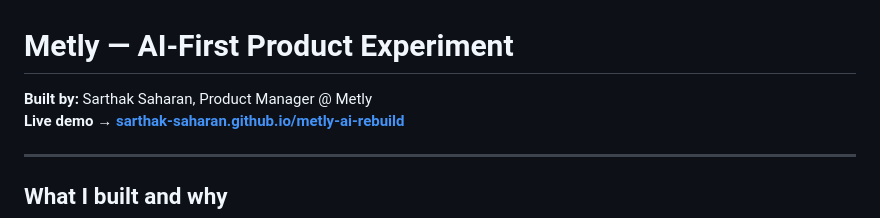
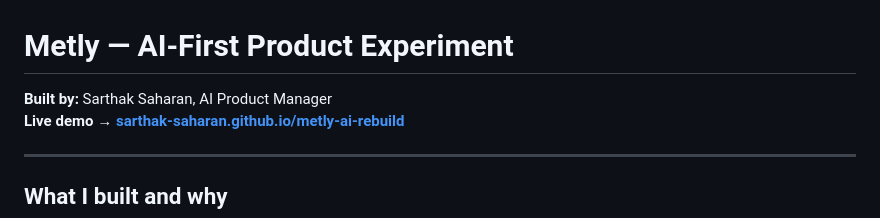
Before and after one commit to sarthak-saharan/metly-ai-rebuild, a Markdown page: README.md, the part around the change. Drawn GitHub-style.

```diff
--- a/README.md
+++ b/README.md
@@ -1,6 +1,6 @@
 # Metly — AI-First Product Experiment
 
-**Built by:** Sarthak Saharan, Product Manager @ Metly
+**Built by:** Sarthak Saharan, AI Product Manager
 **Live demo → [sarthak-saharan.github.io/metly-ai-rebuild](https://sarthak-saharan.github.io/metly-ai-rebuild)**
 
 ---
```
